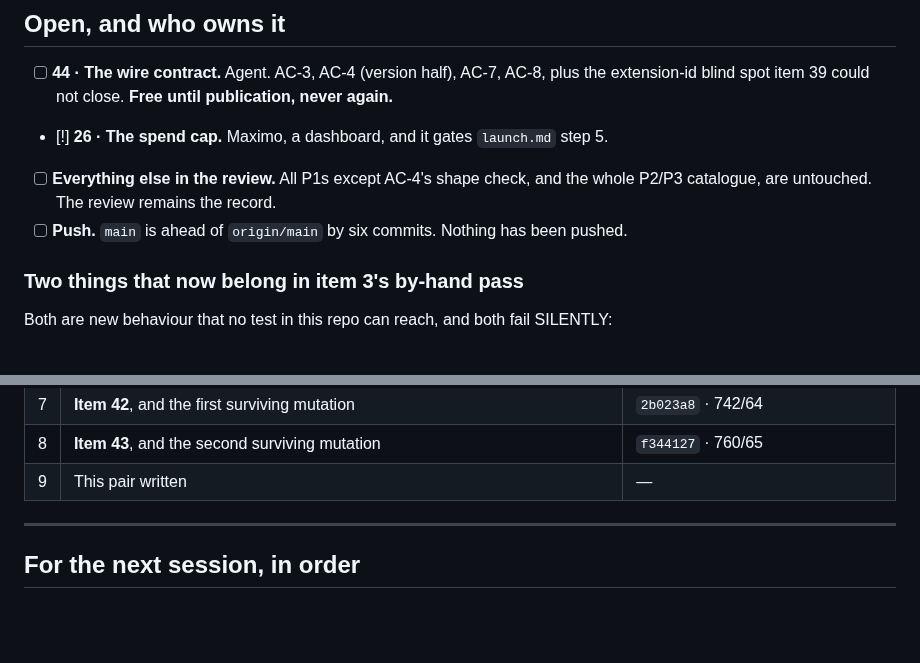
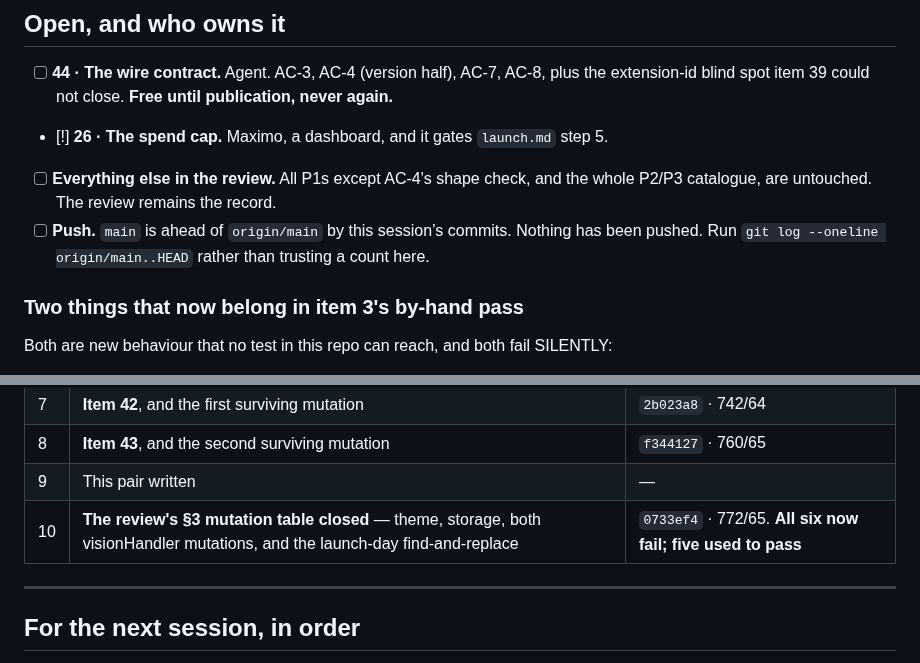
Before and after one commit to MaximoCorrea1/buki, a Markdown page: docs/SESSION-TODO-2026-08-25-p0-fixes.md, 2 parts joined by grey strips. GitHub-like rendering; blank space fills up the shorter version.

```diff
--- a/docs/SESSION-TODO-2026-08-25-p0-fixes.md
+++ b/docs/SESSION-TODO-2026-08-25-p0-fixes.md
@@ -90,7 +90,8 @@ mutation results are in the commit message.
 - [!] **26 · The spend cap.** Maximo, a dashboard, and it gates `launch.md` step 5.
 - [ ] **Everything else in the review.** All P1s except AC-4's shape check, and the whole
       P2/P3 catalogue, are untouched. The review remains the record.
-- [ ] **Push.** `main` is ahead of `origin/main` by six commits. Nothing has been pushed.
+- [ ] **Push.** `main` is ahead of `origin/main` by this session’s commits. Nothing has been
+      pushed. Run `git log --oneline origin/main..HEAD` rather than trusting a count here.
 
 ### Two things that now belong in item 3's by-hand pass
 
@@ -121,6 +122,7 @@ In commit order, which is the real order.
 | 7 | **Item 42**, and the first surviving mutation | `2b023a8` · 742/64 |
 | 8 | **Item 43**, and the second surviving mutation | `f344127` · 760/65 |
 | 9 | This pair written | — |
+| 10 | **The review's §3 mutation table closed** — theme, storage, both visionHandler mutations, and the launch-day find-and-replace | `0733ef4` · 772/65. **All six now fail; five used to pass** |
 
 ---
 
```
Also changed, not shown: docs/SESSION-CONTEXT-2026-08-25-p0-fixes.md (+5 -4 lines).
